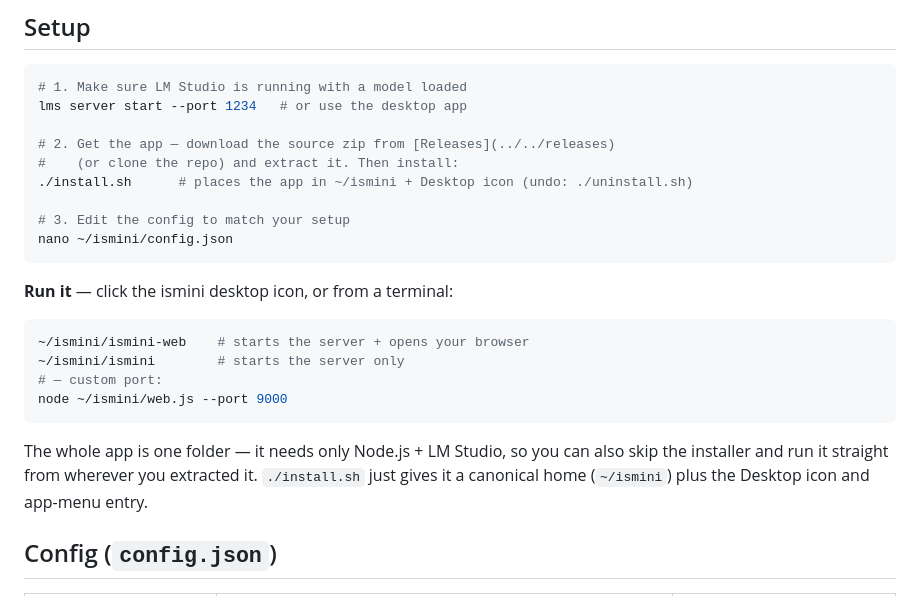
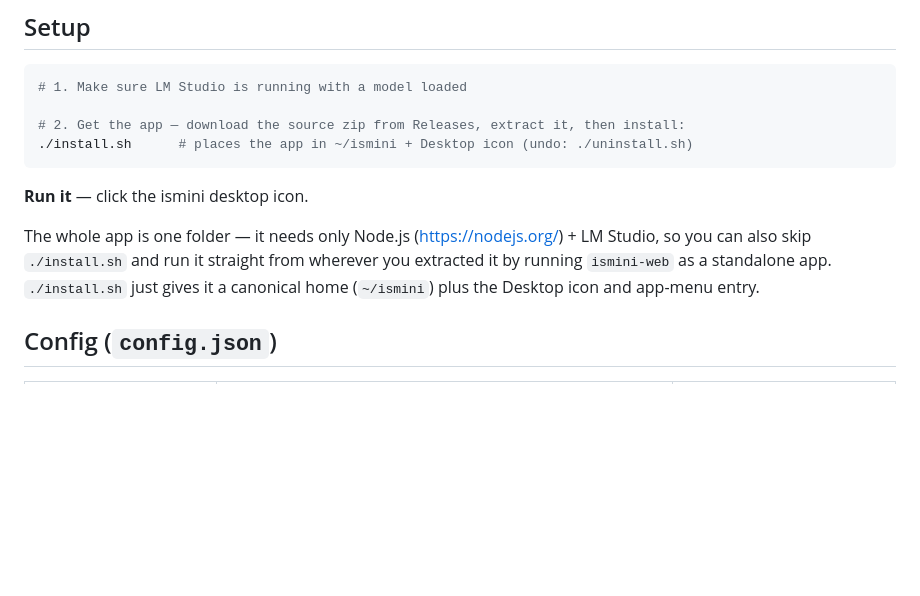
Before and after one commit to tasosdelotas/ismini, a Markdown page: README.md, the part around the change. GitHub-like rendering; blank space fills up the shorter version.

Commit message:
docs: simplify README for new users (shorter setup, Node.js download link)

````diff
--- a/README.md
+++ b/README.md
@@ -35,26 +35,14 @@ A stripped-down local agent runtime. No gateway, no plugins, no cloud, no depend
 
 ```bash
 # 1. Make sure LM Studio is running with a model loaded
-lms server start --port 1234   # or use the desktop app
 
-# 2. Get the app — download the source zip from [Releases](../../releases)
-#    (or clone the repo) and extract it. Then install:
+# 2. Get the app — download the source zip from Releases, extract it, then install:
 ./install.sh      # places the app in ~/ismini + Desktop icon (undo: ./uninstall.sh)
-
-# 3. Edit the config to match your setup
-nano ~/ismini/config.json
 ```
 
-**Run it** — click the ismini desktop icon, or from a terminal:
+**Run it** — click the ismini desktop icon.
 
-```bash
-~/ismini/ismini-web    # starts the server + opens your browser
-~/ismini/ismini        # starts the server only
-# — custom port:
-node ~/ismini/web.js --port 9000
-```
-
-The whole app is one folder — it needs only Node.js + LM Studio, so you can also skip the installer and run it straight from wherever you extracted it. `./install.sh` just gives it a canonical home (`~/ismini`) plus the Desktop icon and app-menu entry.
+The whole app is one folder — it needs only Node.js (https://nodejs.org/) + LM Studio, so you can also skip `./install.sh` and run it straight from wherever you extracted it by running `ismini-web` as a standalone app. `./install.sh` just gives it a canonical home (`~/ismini`) plus the Desktop icon and app-menu entry.
 
 ## Config (`config.json`)
 
````
